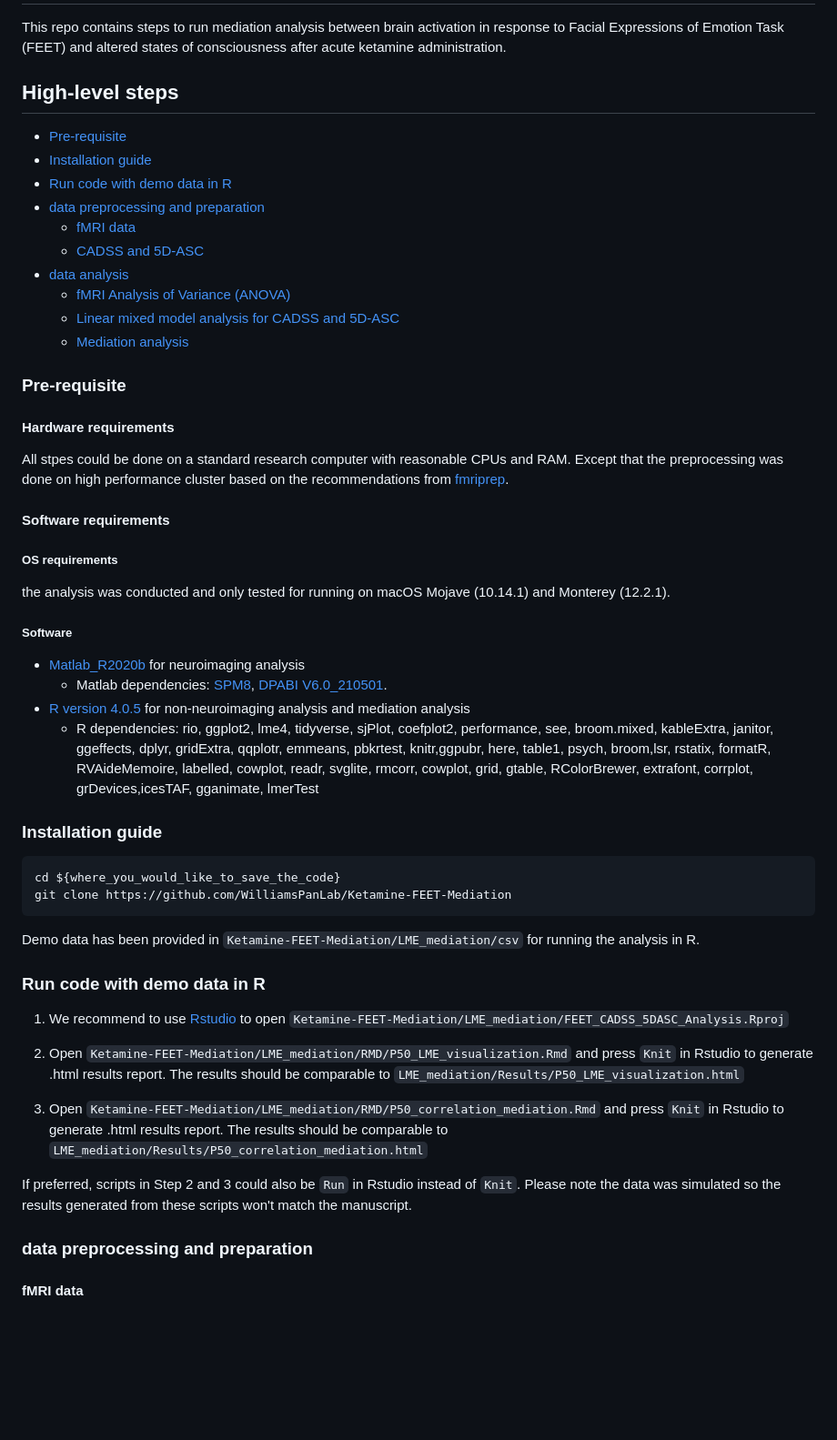
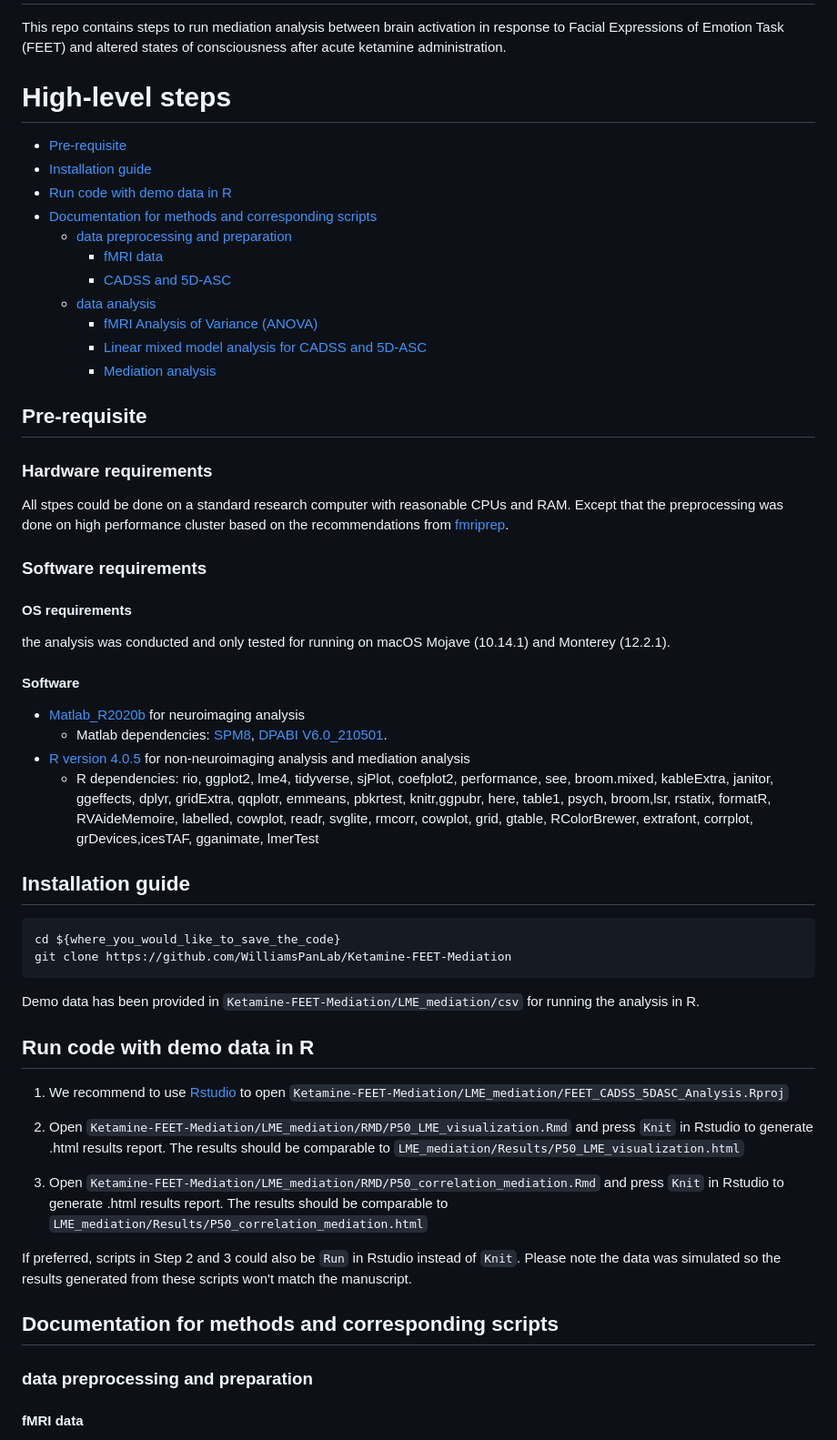
Before and after one commit to WilliamsPanLab/Ketamine-FEET-Mediation, a Markdown page: README.md, the part around the change. Shown: that part at 91% size. Rendered like a GitHub page; blank space fills up the shorter version.

````diff
--- a/README.md
+++ b/README.md
@@ -2,42 +2,43 @@
 
 This repo contains steps to run mediation analysis between brain activation in response to Facial Expressions of Emotion Task (FEET) and altered states of consciousness after acute ketamine administration.
 
-## High-level steps
+# High-level steps
 - [Pre-requisite](#pre-requisite)
 - [Installation guide](#Installation-guide)
 - [Run code with demo data in R](#Run-code-with-demo-data-in-R)
-- [data preprocessing and preparation](#data-preprocessing-and-preparation)
-  - [fMRI data](#fmri-data)
-  - [CADSS and 5D-ASC](#cadss-and-5d-asc)
-- [data analysis](#data-analysis)
-  - [fMRI Analysis of Variance (ANOVA)](#fmri-analysis-of-variance-(anova))
-  - [Linear mixed model analysis for CADSS and 5D-ASC](#linear-mixed-model-analysis-for-cadss-and-5d-asc)
-  - [Mediation analysis](#mediation-analysis)
+- [Documentation for methods and corresponding scripts](#Documentation-for-methods-and-corresponding-scripts)
+  - [data preprocessing and preparation](#data-preprocessing-and-preparation)
+    - [fMRI data](#fmri-data)
+    - [CADSS and 5D-ASC](#cadss-and-5d-asc)
+  - [data analysis](#data-analysis)
+    - [fMRI Analysis of Variance (ANOVA)](#fmri-analysis-of-variance-(anova))
+    - [Linear mixed model analysis for CADSS and 5D-ASC](#linear-mixed-model-analysis-for-cadss-and-5d-asc)
+    - [Mediation analysis](#mediation-analysis)
 
-### Pre-requisite
-#### Hardware requirements
+## Pre-requisite
+### Hardware requirements
 All stpes could be done on a standard research computer with reasonable CPUs and RAM. Except that the preprocessing was done on high performance cluster based on the recommendations from [fmriprep](https://fmriprep.org/en/stable/faq.html#how-much-cpu-time-and-ram-should-i-allocate-for-a-typical-fmriprep-run).
 
-#### Software requirements
+### Software requirements
 
-##### OS requirements
+#### OS requirements
 
 the analysis was conducted and only tested for running on macOS Mojave (10.14.1) and Monterey (12.2.1).
 
-##### Software
+#### Software
 - [Matlab_R2020b](https://www.mathworks.com/products/new_products/release2020b.html) for neuroimaging analysis
   -  Matlab dependencies: [SPM8](https://www.fil.ion.ucl.ac.uk/spm/software/spm8/), [DPABI V6.0_210501](http://rfmri.org/content/dpabi-v60-and-dpabinet-v10-were-released).
 - [R version 4.0.5](https://www.r-project.org/) for non-neuroimaging analysis and mediation analysis
   - R dependencies: rio, ggplot2, lme4, tidyverse, sjPlot, coefplot2, performance, see, broom.mixed, kableExtra, janitor, ggeffects, dplyr, gridExtra, qqplotr, emmeans, pbkrtest, knitr,ggpubr, here, table1, psych, broom,lsr, rstatix, formatR, RVAideMemoire, labelled, cowplot, readr, svglite, rmcorr, cowplot, grid, gtable, RColorBrewer, extrafont, corrplot, grDevices,icesTAF, gganimate, lmerTest
 
-### Installation guide
+## Installation guide
   ```
   cd ${where_you_would_like_to_save_the_code}
   git clone https://github.com/WilliamsPanLab/Ketamine-FEET-Mediation
   ```
   Demo data has been provided in `Ketamine-FEET-Mediation/LME_mediation/csv` for running the analysis in R.
 
-### Run code with demo data in R
+## Run code with demo data in R
 
   1. We recommend to use [Rstudio](https://support--rstudio-com.netlify.app/products/rstudio/download/) to open `Ketamine-FEET-Mediation/LME_mediation/FEET_CADSS_5DASC_Analysis.Rproj`
 
@@ -47,7 +48,7 @@ the analysis was conducted and only tested for running on macOS Mojave (10.14.1)
 
   If preferred, scripts in Step 2 and 3 could also be `Run` in Rstudio instead of `Knit`. Please note the data was simulated so the results generated from these scripts won't match the manuscript.
 
-
+## Documentation for methods and corresponding scripts
 ### data preprocessing and preparation
 #### fMRI data
 1. Preprocessing: [fmriprep-20.2.3.job](https://github.com/WilliamsPanLab/Ketamine-FEET-Mediation/blob/b1ee4f796c71b1707de6bc68edbf99c3c6c7ff38/fmri/Preprocessing/fmriprep-20.2.3.job)
````
